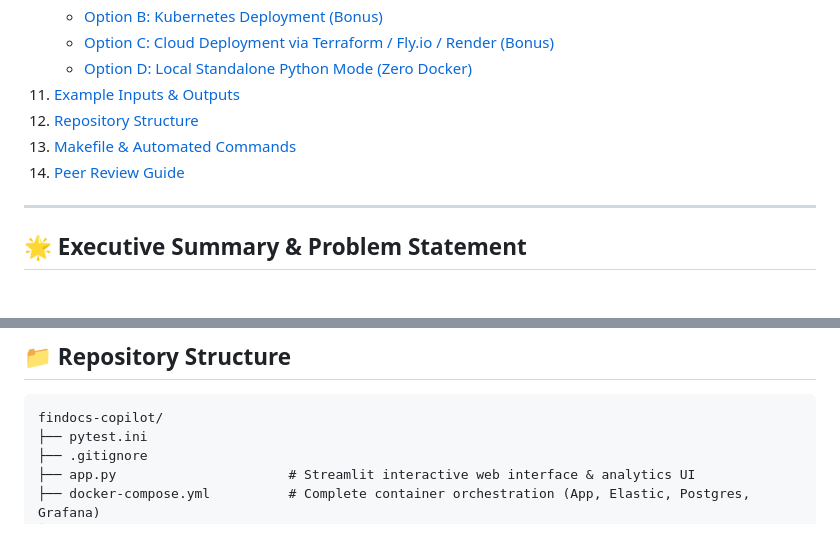
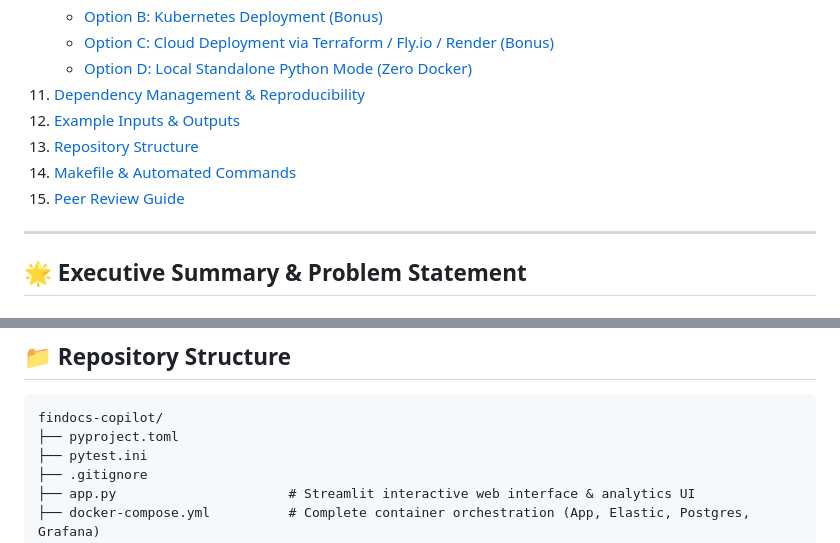
Before and after one commit to yazdanparasthesam/llm-zoomcamp, a Markdown page: Capstone1-findocs-copilot/README.md, 2 parts joined by grey strips. Drawn GitHub-style.

````diff
--- a/Capstone1-findocs-copilot/README.md
+++ b/Capstone1-findocs-copilot/README.md
@@ -28,10 +28,11 @@
     - [Option B: Kubernetes Deployment (Bonus)](#option-b-kubernetes-deployment-bonus)
     - [Option C: Cloud Deployment via Terraform / Fly.io / Render (Bonus)](#option-c-cloud-deployment-via-terraform--flyio--render-bonus)
     - [Option D: Local Standalone Python Mode (Zero Docker)](#option-d-local-standalone-python-mode-zero-docker)
-11. [Example Inputs & Outputs](#-example-inputs--outputs)
-12. [Repository Structure](#-repository-structure)
-13. [Makefile & Automated Commands](#-makefile--automated-commands)
-14. [Peer Review Guide](#-peer-review-guide)
+11. [Dependency Management & Reproducibility](#-dependency-management--reproducibility)
+12. [Example Inputs & Outputs](#-example-inputs--outputs)
+13. [Repository Structure](#-repository-structure)
+14. [Makefile & Automated Commands](#-makefile--automated-commands)
+15. [Peer Review Guide](#-peer-review-guide)
 
 ---
 
@@ -345,6 +386,7 @@ We built an **offline resilience layer**: if Docker or Elasticsearch is unavaila
 
 ```text
 findocs-copilot/
+├── pyproject.toml
 ├── pytest.ini
 ├── .gitignore
 ├── app.py                      # Streamlit interactive web interface & analytics UI
````
Also changed, not shown: other parts of Capstone1-findocs-copilot/README.md (+40 -0 lines).
